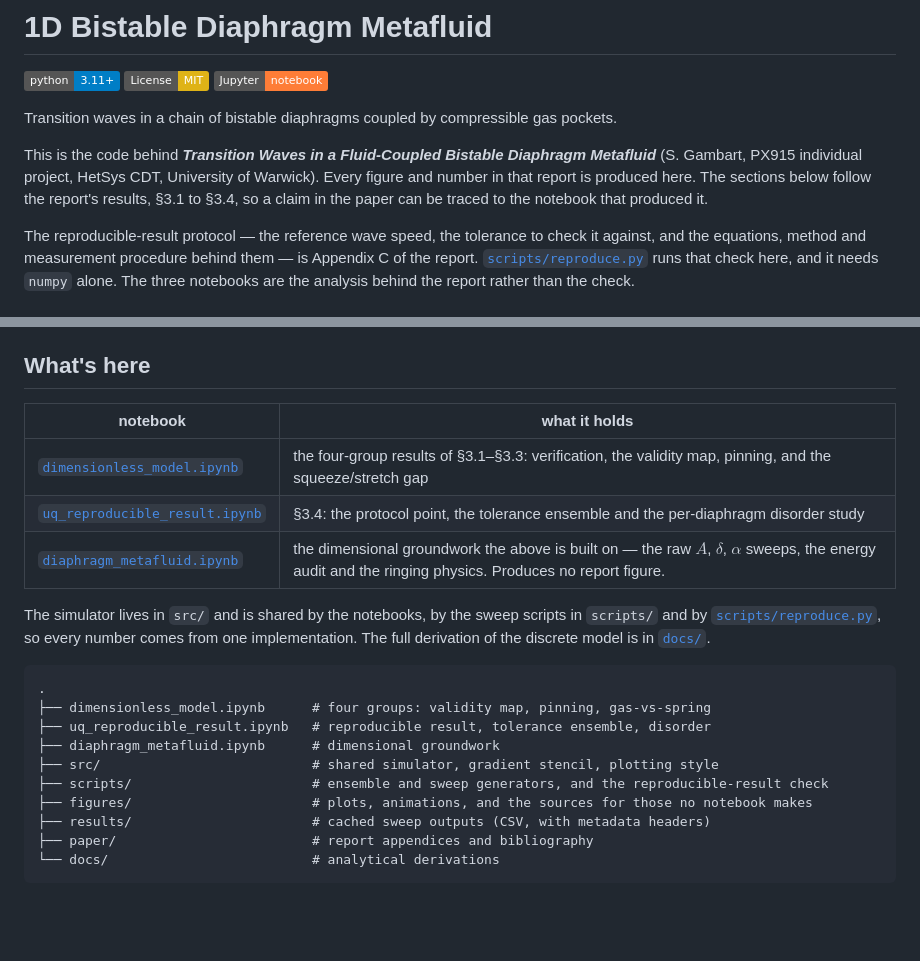
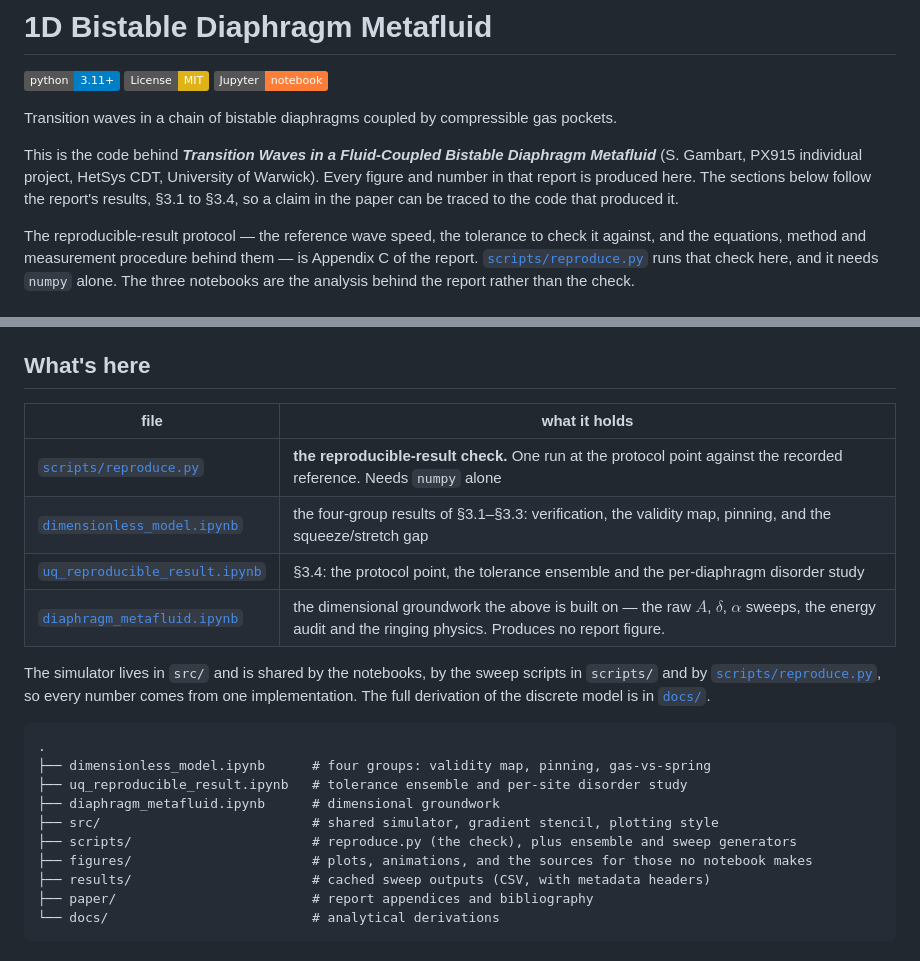
Before and after one commit to Stephang217/1D_Diaghphragms_Fluid_Model, a Markdown page: README.md, 2 parts joined by grey strips. Drawn GitHub-style; badges without logos; blank space fills up the shorter version.

Commit message:
Stop three other parts of the README contradicting Getting started
Getting started leads with reproduce.py and puts requirements.txt plus jupyter
second, but three places elsewhere still pointed the other way.

The opening sentence said a claim in the paper traces to "the notebook that
produced it", which is wrong for the headline number.

The directory tree labelled uq_reproducible_result.ipynb as "reproducible
result" while the scripts/ line also claimed "the reproducible-result check", so
the same phrase pointed at two different things.

The "What's here" table was headed "notebook" and listed only notebooks, so a
reader looking for the entry point could not find it there. It now leads with a
row for the script.

````diff
--- a/README.md
+++ b/README.md
@@ -6,7 +6,7 @@
 
 Transition waves in a chain of bistable diaphragms coupled by compressible gas pockets.
 
-This is the code behind ***Transition Waves in a Fluid-Coupled Bistable Diaphragm Metafluid*** (S. Gambart, PX915 individual project, HetSys CDT, University of Warwick). Every figure and number in that report is produced here. The sections below follow the report's results, §3.1 to §3.4, so a claim in the paper can be traced to the notebook that produced it.
+This is the code behind ***Transition Waves in a Fluid-Coupled Bistable Diaphragm Metafluid*** (S. Gambart, PX915 individual project, HetSys CDT, University of Warwick). Every figure and number in that report is produced here. The sections below follow the report's results, §3.1 to §3.4, so a claim in the paper can be traced to the code that produced it.
 
 The reproducible-result protocol — the reference wave speed, the tolerance to check it against, and the equations, method and measurement procedure behind them — is Appendix C of the report. [`scripts/reproduce.py`](scripts/reproduce.py) runs that check here, and it needs `numpy` alone. The three notebooks are the analysis behind the report rather than the check.
 
@@ -88,8 +88,9 @@ In groups these six span $\Omega = 0.067$ to $0.333$ and $\Pi = 0.037$ to $0.333
 
 ## What's here
 
-| notebook | what it holds |
+| file | what it holds |
 |---|---|
+| [`scripts/reproduce.py`](scripts/reproduce.py) | **the reproducible-result check.** One run at the protocol point against the recorded reference. Needs `numpy` alone |
 | [`dimensionless_model.ipynb`](dimensionless_model.ipynb) | the four-group results of §3.1–§3.3: verification, the validity map, pinning, and the squeeze/stretch gap |
 | [`uq_reproducible_result.ipynb`](uq_reproducible_result.ipynb) | §3.4: the protocol point, the tolerance ensemble and the per-diaphragm disorder study |
 | [`diaphragm_metafluid.ipynb`](diaphragm_metafluid.ipynb) | the dimensional groundwork the above is built on — the raw $A$, $\delta$, $\alpha$ sweeps, the energy audit and the ringing physics. Produces no report figure. |
@@ -99,10 +100,10 @@ The simulator lives in `src/` and is shared by the notebooks, by the sweep scrip
 ```
 .
 ├── dimensionless_model.ipynb      # four groups: validity map, pinning, gas-vs-spring
-├── uq_reproducible_result.ipynb   # reproducible result, tolerance ensemble, disorder
+├── uq_reproducible_result.ipynb   # tolerance ensemble and per-site disorder study
 ├── diaphragm_metafluid.ipynb      # dimensional groundwork
 ├── src/                           # shared simulator, gradient stencil, plotting style
-├── scripts/                       # ensemble and sweep generators, and the reproducible-result check
+├── scripts/                       # reproduce.py (the check), plus ensemble and sweep generators
 ├── figures/                       # plots, animations, and the sources for those no notebook makes
 ├── results/                       # cached sweep outputs (CSV, with metadata headers)
 ├── paper/                         # report appendices and bibliography
````
